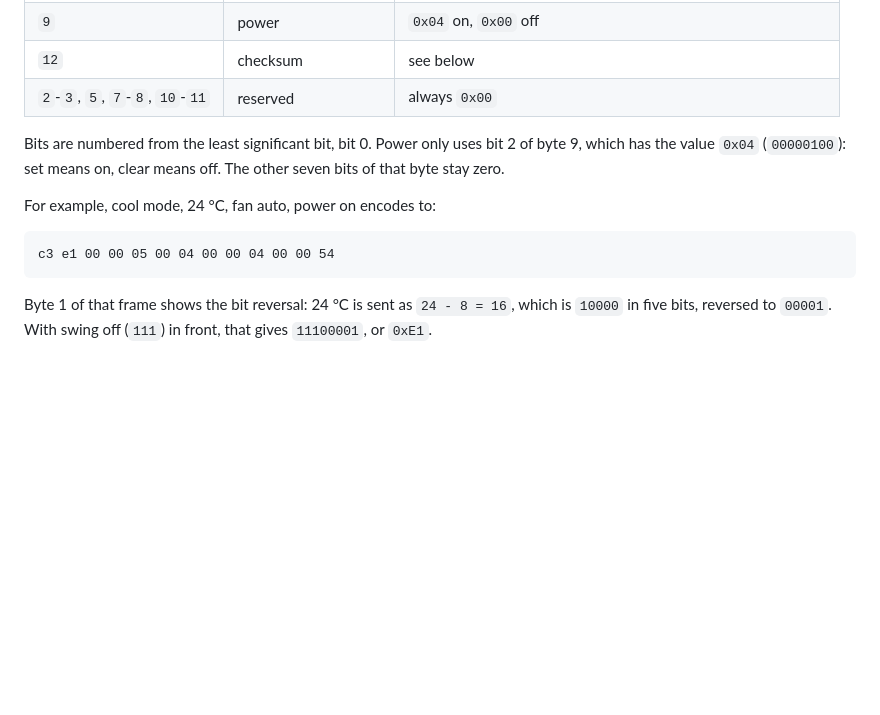
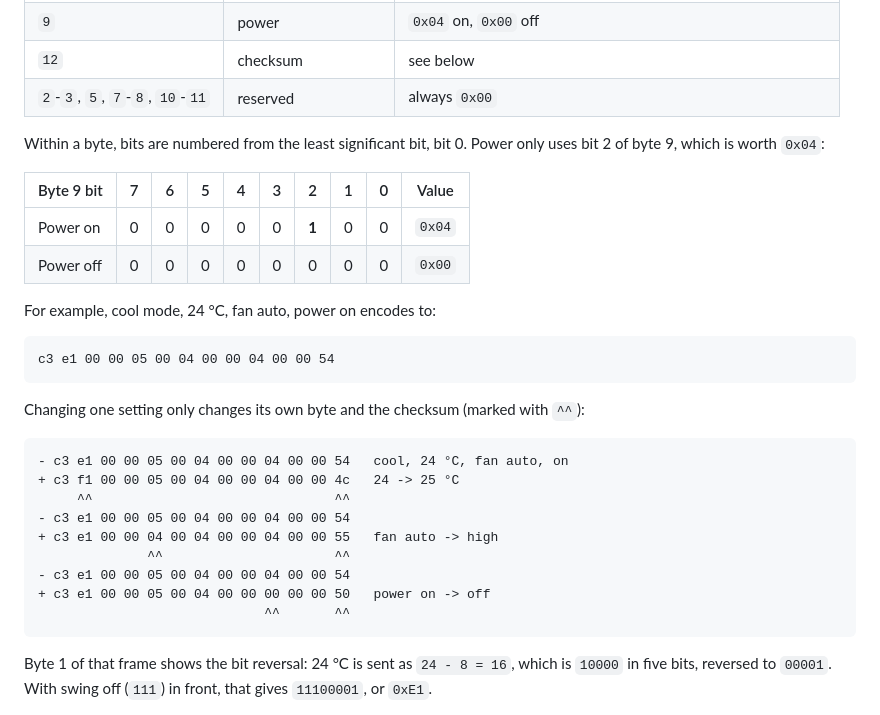
Before and after one commit to nikosavola/electrolux-ac-infrared, a Markdown page: README.md, the part around one of its changes. Drawn GitHub-style; blank space fills up the shorter version.

Commit message:
Show the frame as a packet diagram, byte 9 bit by bit, and diffs

````diff
--- a/README.md
+++ b/README.md
@@ -147,14 +164,32 @@ always safe.
 | `12`                             | checksum               | see below                                                          |
 | `2`-`3`, `5`, `7`-`8`, `10`-`11` | reserved               | always `0x00`                                                      |
 
-Bits are numbered from the least significant bit, bit 0. Power only uses bit 2 of byte 9,
-which has the value `0x04` (`00000100`): set means on, clear means off. The other seven bits
-of that byte stay zero.
+Within a byte, bits are numbered from the least significant bit, bit 0. Power only uses
+bit 2 of byte 9, which is worth `0x04`:
+
+| Byte 9 bit |  7  |  6  |  5  |  4  |  3  |   2   |  1  |  0  | Value  |
+| ---------- | :-: | :-: | :-: | :-: | :-: | :---: | :-: | :-: | :----: |
+| Power on   |  0  |  0  |  0  |  0  |  0  | **1** |  0  |  0  | `0x04` |
+| Power off  |  0  |  0  |  0  |  0  |  0  |   0   |  0  |  0  | `0x00` |
 
 For example, cool mode, 24 °C, fan auto, power on encodes to:
 
 ```text
 c3 e1 00 00 05 00 04 00 00 04 00 00 54
+```
+
+Changing one setting only changes its own byte and the checksum (marked with `^^`):
+
+```diff
+- c3 e1 00 00 05 00 04 00 00 04 00 00 54   cool, 24 °C, fan auto, on
++ c3 f1 00 00 05 00 04 00 00 04 00 00 4c   24 -> 25 °C
+     ^^                               ^^
+- c3 e1 00 00 05 00 04 00 00 04 00 00 54
++ c3 e1 00 00 04 00 04 00 00 04 00 00 55   fan auto -> high
+              ^^                      ^^
+- c3 e1 00 00 05 00 04 00 00 04 00 00 54
++ c3 e1 00 00 05 00 04 00 00 00 00 00 50   power on -> off
+                             ^^       ^^
 ```
 
 Byte 1 of that frame shows the bit reversal: 24 °C is sent as `24 - 8 = 16`, which is
````
Also changed, not shown: other parts of README.md (+17 -0 lines).
